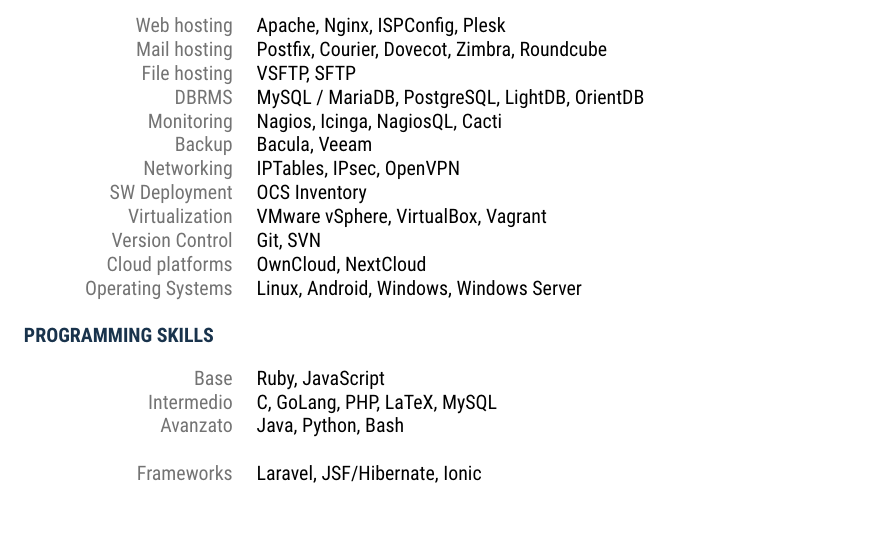
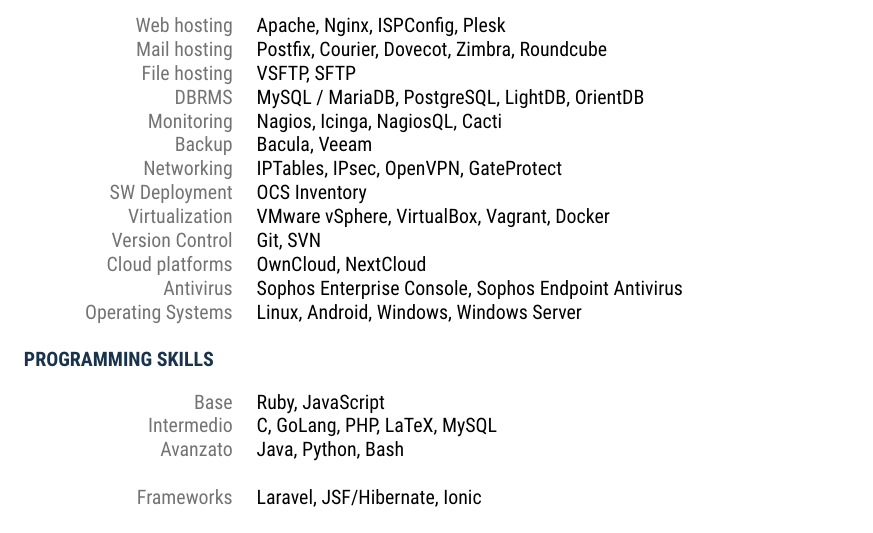
Before and after one commit to streambinder/erro, a LaTeX document (2018/en.tex): part of page 2 of 2, cut so that both start at the same text. Compiled offline with pdfLaTeX.

Commit message:
cv: align systems skills

```diff
--- a/2018/en.tex
+++ b/2018/en.tex
@@ -124,18 +124,19 @@
 \textbf{\textcolor{deepblue}{NETWORK/SYSTEMS SKILLS}} \\\\ \hfill
 % paragraph content
 \begin{tabular}{ R{4cm} l }
-	\textcolor{lightgray}{Web hosting}       & Apache, Nginx, ISPConfig, Plesk                \\ \hfill
-	\textcolor{lightgray}{Mail hosting}      & Postfix, Courier, Dovecot, Zimbra, Roundcube   \\ \hfill
-	\textcolor{lightgray}{File hosting}      & VSFTP, SFTP                                    \\ \hfill
-	\textcolor{lightgray}{DBRMS}             & MySQL / MariaDB, PostgreSQL, LightDB, OrientDB \\ \hfill
-	\textcolor{lightgray}{Monitoring}        & Nagios, Icinga, NagiosQL, Cacti                \\ \hfill
-	\textcolor{lightgray}{Backup}            & Bacula, Veeam                                  \\ \hfill
-	\textcolor{lightgray}{Networking}        & IPTables, IPsec, OpenVPN                       \\ \hfill
-	\textcolor{lightgray}{SW Deployment}     & OCS Inventory                                  \\ \hfill
-	\textcolor{lightgray}{Virtualization}    & VMware vSphere, VirtualBox, Vagrant            \\ \hfill
-	\textcolor{lightgray}{Version Control}   & Git, SVN                                       \\ \hfill
-	\textcolor{lightgray}{Cloud platforms}   & OwnCloud, NextCloud                            \\ \hfill
-	\textcolor{lightgray}{Operating Systems} & Linux, Android, Windows, Windows Server        \\ \hfill
+	\textcolor{lightgray}{Web hosting}       & Apache, Nginx, ISPConfig, Plesk                      \\ \hfill
+	\textcolor{lightgray}{Mail hosting}      & Postfix, Courier, Dovecot, Zimbra, Roundcube         \\ \hfill
+	\textcolor{lightgray}{File hosting}      & VSFTP, SFTP                                          \\ \hfill
+	\textcolor{lightgray}{DBRMS}             & MySQL / MariaDB, PostgreSQL, LightDB, OrientDB       \\ \hfill
+	\textcolor{lightgray}{Monitoring}        & Nagios, Icinga, NagiosQL, Cacti                      \\ \hfill
+	\textcolor{lightgray}{Backup}            & Bacula, Veeam                                        \\ \hfill
+	\textcolor{lightgray}{Networking}        & IPTables, IPsec, OpenVPN, GateProtect                \\ \hfill
+	\textcolor{lightgray}{SW Deployment}     & OCS Inventory                                        \\ \hfill
+	\textcolor{lightgray}{Virtualization}    & VMware vSphere, VirtualBox, Vagrant, Docker          \\ \hfill
+	\textcolor{lightgray}{Version Control}   & Git, SVN                                             \\ \hfill
+	\textcolor{lightgray}{Cloud platforms}   & OwnCloud, NextCloud                                  \\ \hfill
+	\textcolor{lightgray}{Antivirus}         & Sophos Enterprise Console, Sophos Endpoint Antivirus \\ \hfill
+	\textcolor{lightgray}{Operating Systems} & Linux, Android, Windows, Windows Server              \\ \hfill
 \end{tabular}
 
 % paragraph title
```
Also changed, not shown: 2018/it.tex (+13 -12 lines).
